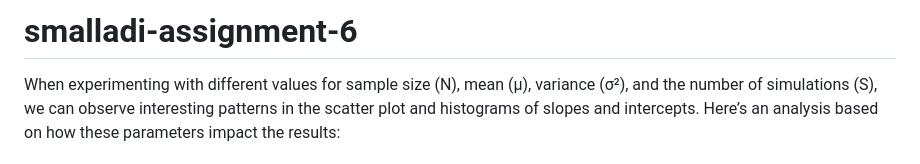
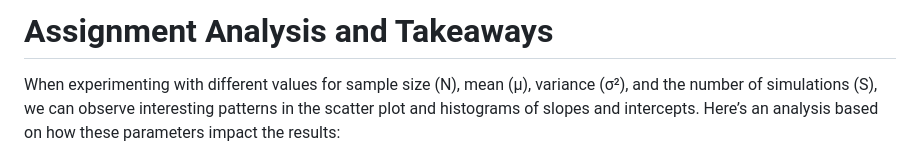
Before and after one commit to msyd6/smalladi-assignment-6, a Markdown page: README.md, the part around the change. Rendered like a GitHub page.

```diff
--- a/README.md
+++ b/README.md
@@ -1,4 +1,4 @@
-# smalladi-assignment-6
+# Assignment Analysis and Takeaways
 
 When experimenting with different values for sample size (N), mean (μ), variance (σ²), and the number of simulations (S), we can observe interesting patterns in the scatter plot and histograms of slopes and intercepts. Here’s an analysis based on how these parameters impact the results:
 
```
